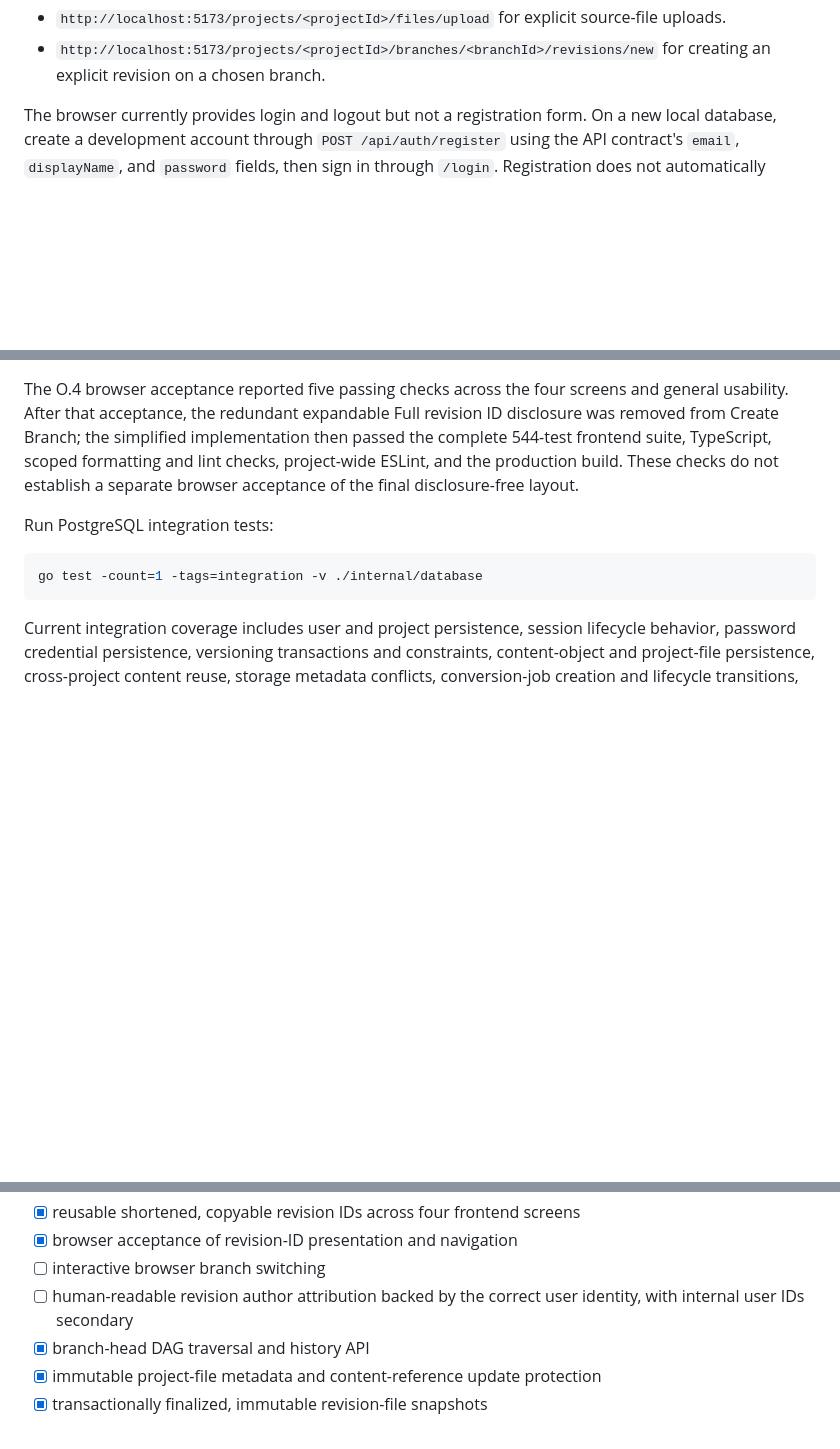
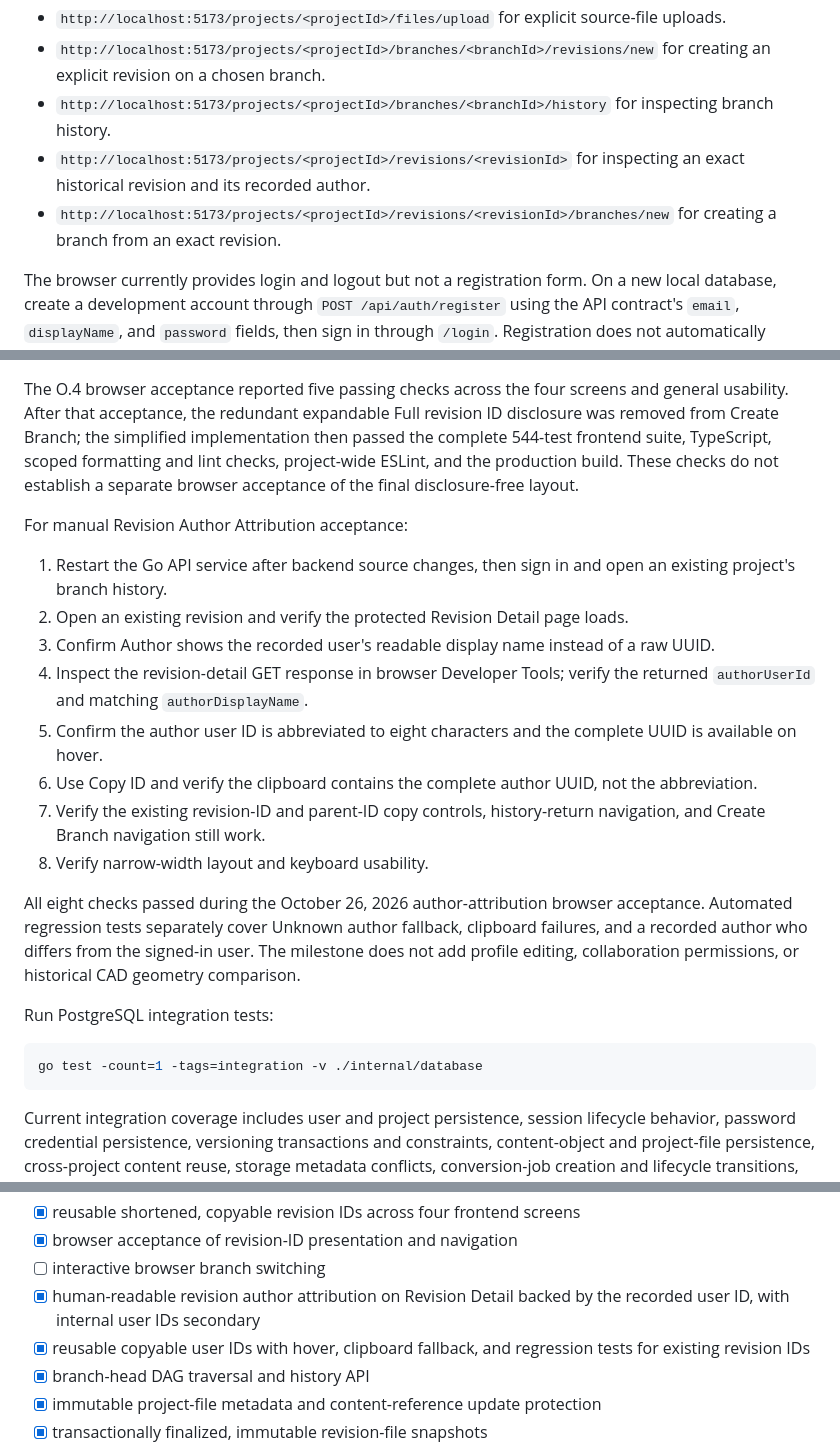
Before and after one commit to AngelAvilesSil/3Default, a Markdown page: README.md, 3 parts joined by grey strips. Drawn GitHub-style; blank space fills up the shorter version.

Commit message:
Document revision author attribution milestone

````diff
--- a/README.md
+++ b/README.md
@@ -830,6 +834,9 @@ The current browser entry points are:
 * `http://localhost:5173/projects/<projectId>` for the authenticated project overview, branch summaries, file directory, and inline visualization.
 * `http://localhost:5173/projects/<projectId>/files/upload` for explicit source-file uploads.
 * `http://localhost:5173/projects/<projectId>/branches/<branchId>/revisions/new` for creating an explicit revision on a chosen branch.
+* `http://localhost:5173/projects/<projectId>/branches/<branchId>/history` for inspecting branch history.
+* `http://localhost:5173/projects/<projectId>/revisions/<revisionId>` for inspecting an exact historical revision and its recorded author.
+* `http://localhost:5173/projects/<projectId>/revisions/<revisionId>/branches/new` for creating a branch from an exact revision.
 
 The browser currently provides login and logout but not a registration form. On a new local database, create a development account through `POST /api/auth/register` using the API contract's `email`, `displayName`, and `password` fields, then sign in through `/login`. Registration does not automatically establish a session. Do not commit development credentials or session-cookie values to the repository.
 
@@ -1044,6 +1053,19 @@ For Revision ID presentation acceptance, review Project Overview, Branch History
 
 The O.4 browser acceptance reported five passing checks across the four screens and general usability. After that acceptance, the redundant expandable Full revision ID disclosure was removed from Create Branch; the simplified implementation then passed the complete 544-test frontend suite, TypeScript, scoped formatting and lint checks, project-wide ESLint, and the production build. These checks do not establish a separate browser acceptance of the final disclosure-free layout.
 
+For manual Revision Author Attribution acceptance:
+
+1. Restart the Go API service after backend source changes, then sign in and open an existing project's branch history.
+2. Open an existing revision and verify the protected Revision Detail page loads.
+3. Confirm Author shows the recorded user's readable display name instead of a raw UUID.
+4. Inspect the revision-detail GET response in browser Developer Tools; verify the returned `authorUserId` and matching `authorDisplayName`.
+5. Confirm the author user ID is abbreviated to eight characters and the complete UUID is available on hover.
+6. Use Copy ID and verify the clipboard contains the complete author UUID, not the abbreviation.
+7. Verify the existing revision-ID and parent-ID copy controls, history-return navigation, and Create Branch navigation still work.
+8. Verify narrow-width layout and keyboard usability.
+
+All eight checks passed during the October 26, 2026 author-attribution browser acceptance. Automated regression tests separately cover Unknown author fallback, clipboard failures, and a recorded author who differs from the signed-in user. The milestone does not add profile editing, collaboration permissions, or historical CAD geometry comparison.
+
 Run PostgreSQL integration tests:
 
 ```bash
@@ -1207,7 +1231,8 @@ The goal is to keep both the codebase and Git history understandable as the proj
 * [x] reusable shortened, copyable revision IDs across four frontend screens
 * [x] browser acceptance of revision-ID presentation and navigation
 * [ ] interactive browser branch switching
-* [ ] human-readable revision author attribution backed by the correct user identity, with internal user IDs secondary
+* [x] human-readable revision author attribution on Revision Detail backed by the recorded user ID, with internal user IDs secondary
+* [x] reusable copyable user IDs with hover, clipboard fallback, and regression tests for existing revision IDs
 * [x] branch-head DAG traversal and history API
 * [x] immutable project-file metadata and content-reference update protection
 * [x] transactionally finalized, immutable revision-file snapshots
````
Also changed, not shown: other parts of README.md (+10 -2 lines).
